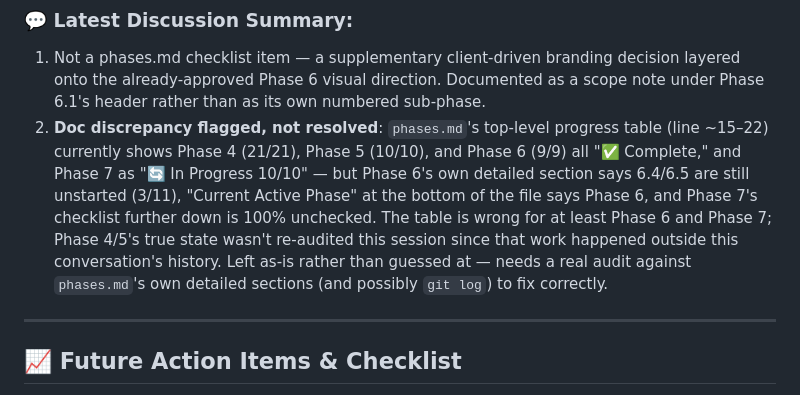
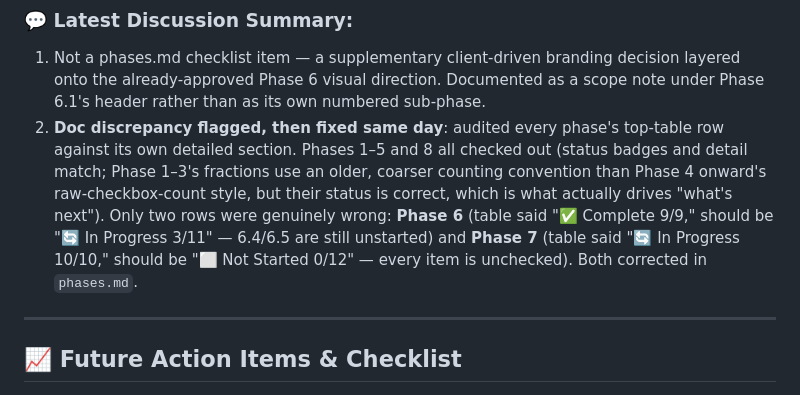
Before and after one commit to 10Niranjan/Jyoti-Traders, a Markdown page: agents.md, the part around the change. GitHub-like rendering.

```diff
--- a/agents.md
+++ b/agents.md
@@ -391,7 +391,7 @@ All 20 tests pass (`flutter test`), `flutter analyze` is clean. Also note: `.git
 ### 💬 Latest Discussion Summary:
 
 1. Not a phases.md checklist item — a supplementary client-driven branding decision layered onto the already-approved Phase 6 visual direction. Documented as a scope note under Phase 6.1's header rather than as its own numbered sub-phase.
-2. **Doc discrepancy flagged, not resolved**: `phases.md`'s top-level progress table (line ~15–22) currently shows Phase 4 (21/21), Phase 5 (10/10), and Phase 6 (9/9) all "✅ Complete," and Phase 7 as "🔄 In Progress 10/10" — but Phase 6's own detailed section says 6.4/6.5 are still unstarted (3/11), "Current Active Phase" at the bottom of the file says Phase 6, and Phase 7's checklist further down is 100% unchecked. The table is wrong for at least Phase 6 and Phase 7; Phase 4/5's true state wasn't re-audited this session since that work happened outside this conversation's history. Left as-is rather than guessed at — needs a real audit against `phases.md`'s own detailed sections (and possibly `git log`) to fix correctly.
+2. **Doc discrepancy flagged, then fixed same day**: audited every phase's top-table row against its own detailed section. Phases 1–5 and 8 all checked out (status badges and detail match; Phase 1–3's fractions use an older, coarser counting convention than Phase 4 onward's raw-checkbox-count style, but their status is correct, which is what actually drives "what's next"). Only two rows were genuinely wrong: **Phase 6** (table said "✅ Complete 9/9," should be "🔄 In Progress 3/11" — 6.4/6.5 are still unstarted) and **Phase 7** (table said "🔄 In Progress 10/10," should be "⬜ Not Started 0/12" — every item is unchecked). Both corrected in `phases.md`.
 
 ---
 
```
Also changed, not shown: phases.md (+2 -2 lines).
